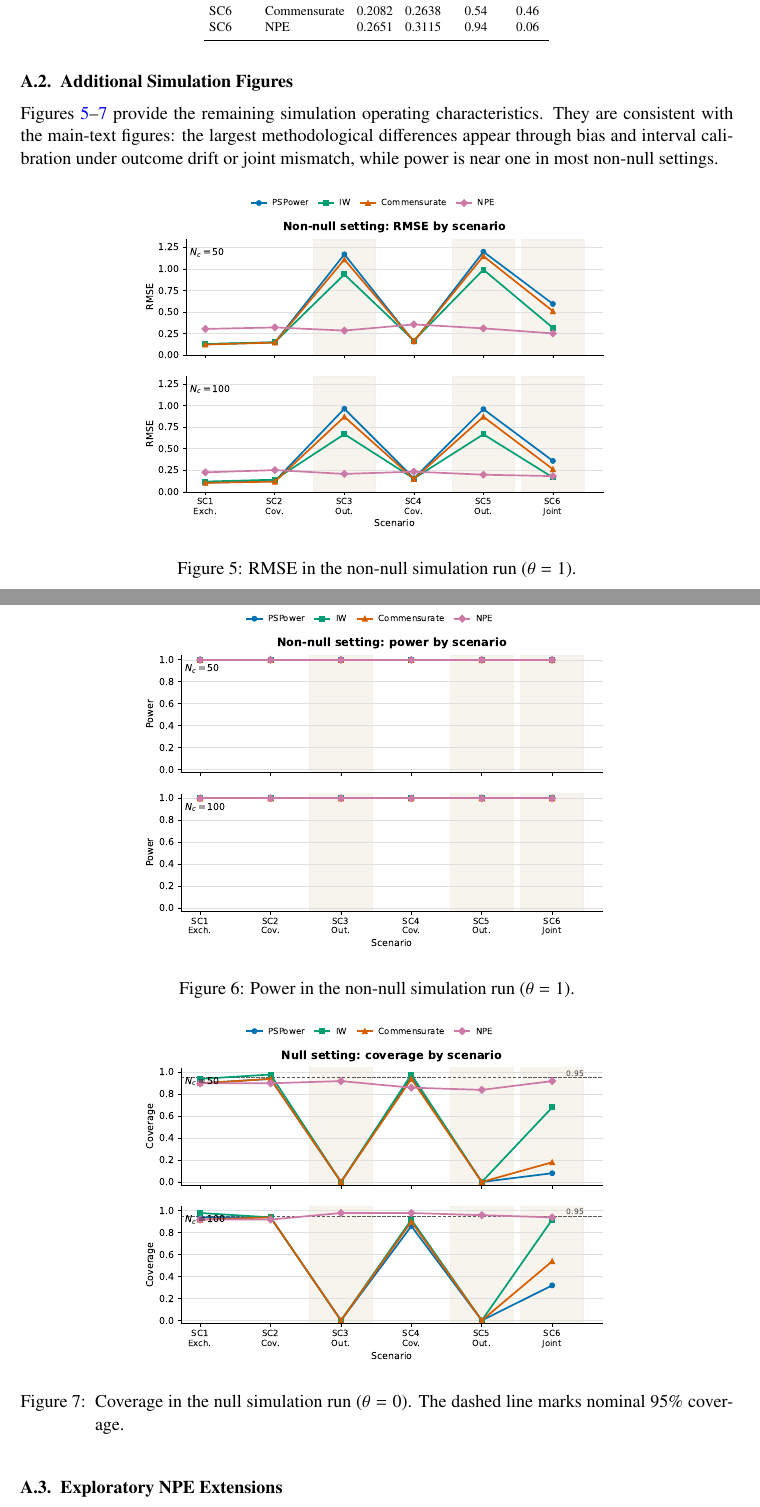
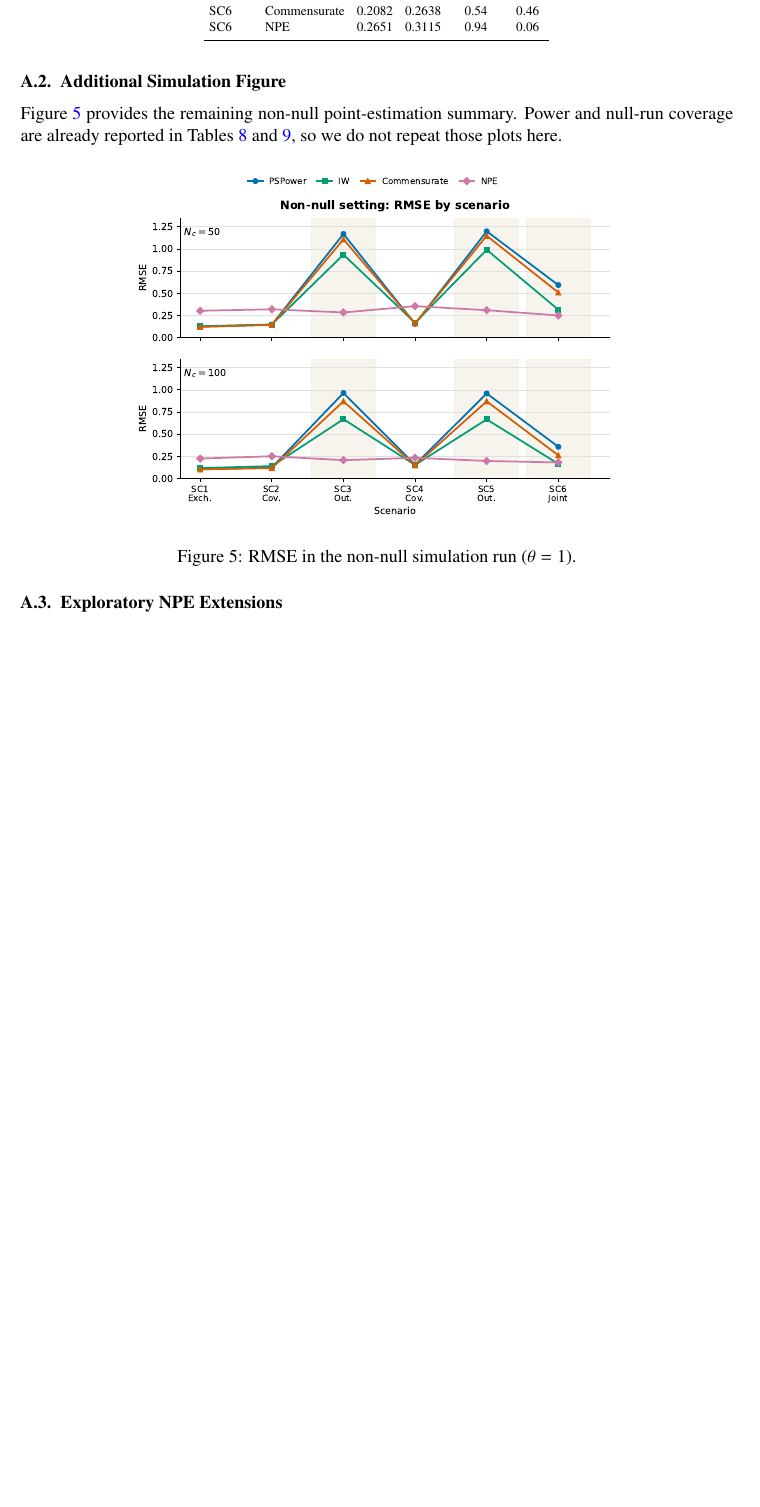
Before and after one commit to ChinHungScott/NPE-for-Bayesian-Dynamic-Borrowing-MLHC-, a LaTeX thesis (main.tex, which reads sections/007appendix.tex): two parts of pages 16 and 17 of 19 before the commit and part of page 16 of 18 after it, the two joined at a grey line, cut so that both start at the same text, the shorter picture padded with empty space. Compiled offline with pdfLaTeX.

Commit message:
Update 007appendix.tex

```diff
--- a/sections/007appendix.tex
+++ b/sections/007appendix.tex
@@ -163,28 +163,18 @@ SC6 & NPE          & 0.2651 & 0.3115 & 0.94 & 0.06 \\
 \normalsize
 \renewcommand{\arraystretch}{1}
 
-\subsection{Additional Simulation Figures}
+\subsection{Additional Simulation Figure}
 
-Figures~\ref{fig:app-sim-rmse}--\ref{fig:app-sim-null-coverage} provide the remaining simulation operating characteristics. They are consistent with the main-text figures: the largest methodological differences appear through bias and interval calibration under outcome drift or joint mismatch, while power is near one in most non-null settings.
+Figure~\ref{fig:app-sim-rmse} provides the remaining non-null point-estimation
+summary. Power and null-run coverage are already reported in
+Tables~\ref{tab:sim-full-nonnull} and \ref{tab:sim-full-null}, so we do not
+repeat those plots here.
 
 \begin{center}
-    \includegraphics[width=.66\textwidth]{fig_sim_rmse_focus.pdf}
+    \includegraphics[width=.68\textwidth]{fig_sim_rmse_focus.pdf}
     \captionof{figure}{RMSE in the non-null simulation run ($\theta=1$).}
     \label{fig:app-sim-rmse}
 \end{center}
-
-\begin{center}
-    \includegraphics[width=.66\textwidth]{fig_sim_power_focus.pdf}
-    \captionof{figure}{Power in the non-null simulation run ($\theta=1$).}
-    \label{fig:app-sim-power}
-\end{center}
-
-\begin{center}
-    \includegraphics[width=.66\textwidth]{fig_sim_coverage_null_focus.pdf}
-    \captionof{figure}{Coverage in the null simulation run ($\theta=0$). The dashed line marks nominal 95\% coverage.}
-    \label{fig:app-sim-null-coverage}
-\end{center}
-
 \subsection{Exploratory NPE Extensions}
 
 We also ran exploratory non-null simulations for several NPE variants that add
```
